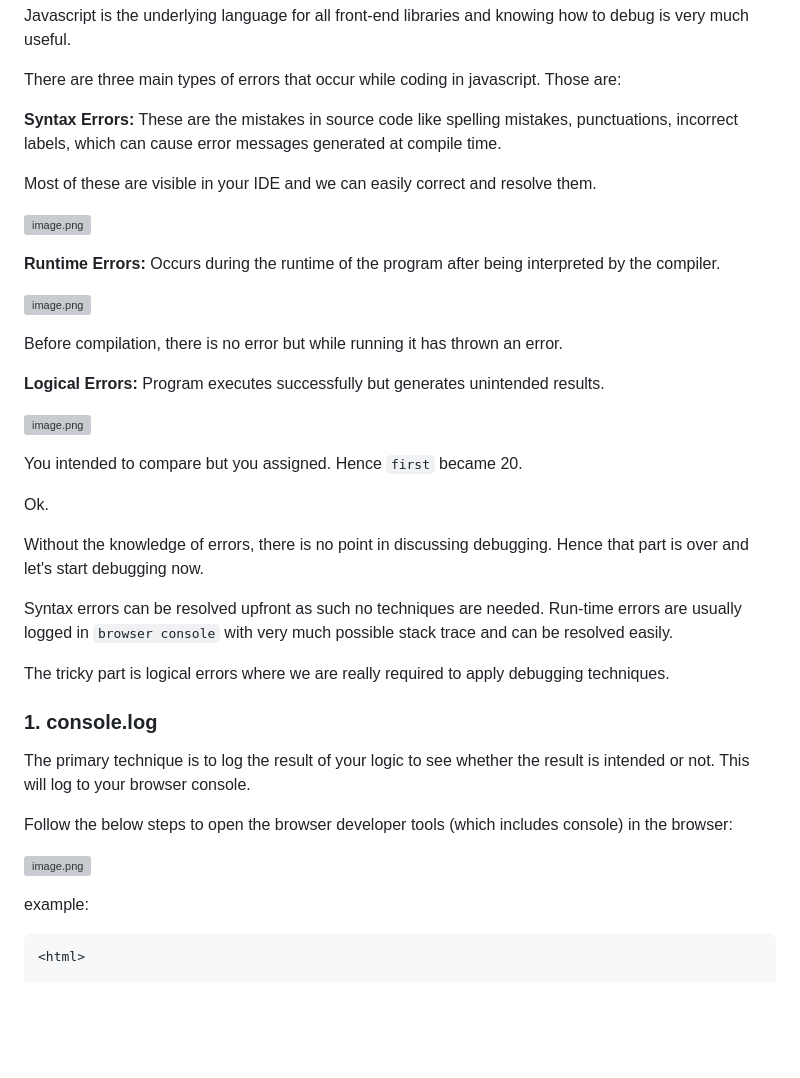
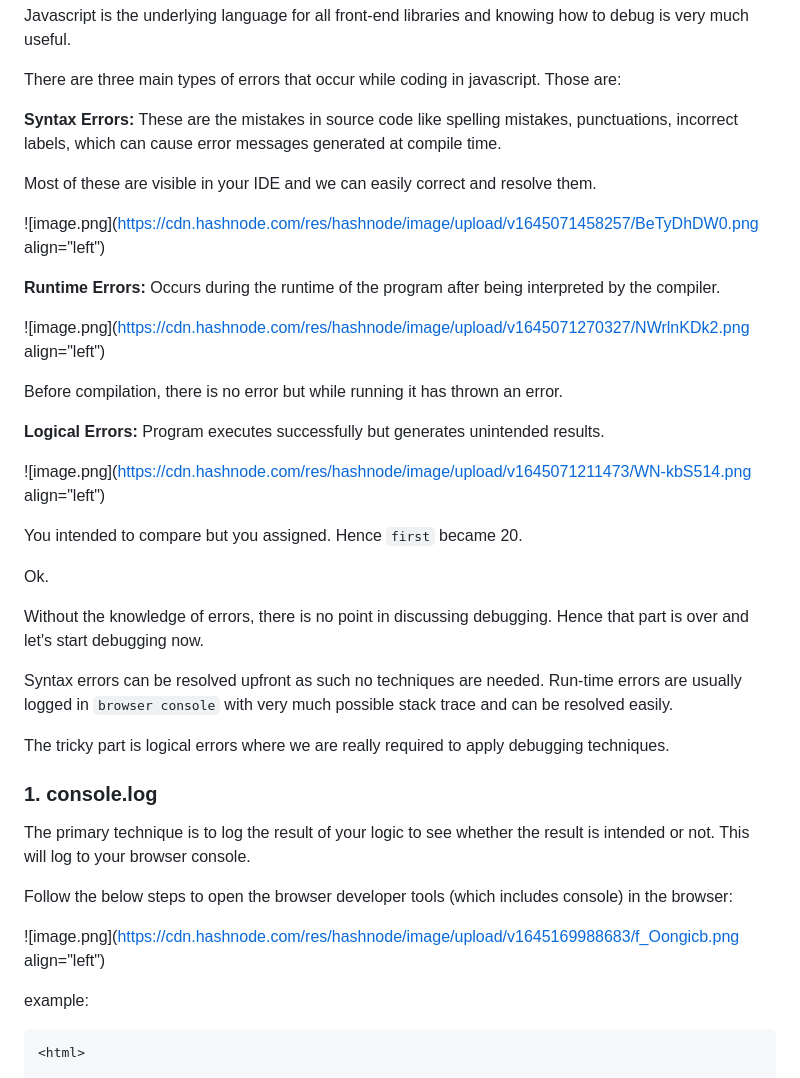
Before and after one commit to K-Vishwak/K-Vishwak.github.io, a Markdown page: ckzqq9q9c0pk5r4s1bon70e01.md, the part around one of its changes. GitHub-like rendering; blank space fills up the shorter version; grey boxes are pictures that could not be loaded.

````diff
--- a/ckzqq9q9c0pk5r4s1bon70e01.md
+++ b/ckzqq9q9c0pk5r4s1bon70e01.md
@@ -18,22 +18,21 @@ Javascript is the underlying language for all front-end libraries and knowing ho
 
 There are three main types of errors that occur while coding in javascript. Those are:
 
-**Syntax Errors:**
-These are the mistakes in source code like spelling mistakes, punctuations, incorrect labels, which can cause error messages generated at compile time.
+**Syntax Errors:** These are the mistakes in source code like spelling mistakes, punctuations, incorrect labels, which can cause error messages generated at compile time.
 
 Most of these are visible in your IDE and we can easily correct and resolve them.
 
-![image.png](https://cdn.hashnode.com/res/hashnode/image/upload/v1645071458257/BeTyDhDW0.png)
+![image.png](https://cdn.hashnode.com/res/hashnode/image/upload/v1645071458257/BeTyDhDW0.png align="left")
 
 **Runtime Errors:** Occurs during the runtime of the program after being interpreted by the compiler.
 
-![image.png](https://cdn.hashnode.com/res/hashnode/image/upload/v1645071270327/NWrlnKDk2.png)
+![image.png](https://cdn.hashnode.com/res/hashnode/image/upload/v1645071270327/NWrlnKDk2.png align="left")
 
 Before compilation, there is no error but while running it has thrown an error.
 
 **Logical Errors:** Program executes successfully but generates unintended results.
 
-![image.png](https://cdn.hashnode.com/res/hashnode/image/upload/v1645071211473/WN-kbS514.png)
+![image.png](https://cdn.hashnode.com/res/hashnode/image/upload/v1645071211473/WN-kbS514.png align="left")
 
 You intended to compare but you assigned. Hence `first` became 20.
 
@@ -45,20 +44,17 @@ Syntax errors can be resolved upfront as such no techniques are needed. Run-time
 
 The tricky part is logical errors where we are really required to apply debugging techniques.
 
-### 1. console.log
+### 1\. console.log
 
 The primary technique is to log the result of your logic to see whether the result is intended or not. This will log to your browser console.
 
 Follow the below steps to open the browser developer tools (which includes console) in the browser:
 
-
-
-![image.png](https://cdn.hashnode.com/res/hashnode/image/upload/v1645169988683/f_Oongicb.png)
-
+![image.png](https://cdn.hashnode.com/res/hashnode/image/upload/v1645169988683/f_Oongicb.png align="left")
 
 example:
 
-```
+```bash
 <html>
 
 <body>
````
Also changed, not shown: other parts of ckzqq9q9c0pk5r4s1bon70e01.md (+27 -30 lines).
